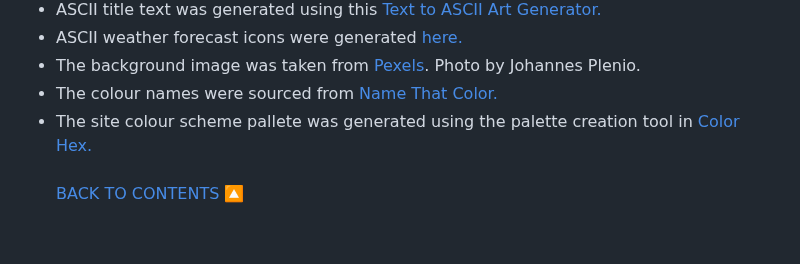
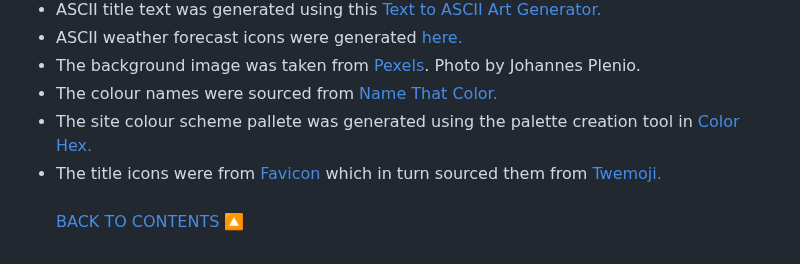
Before and after one commit to johnamdickson/portfolio-project-3, a Markdown page: README.md, the part around one of its changes. GitHub-like rendering.

Commit message:
docs: add Favicon to README credits

```diff
--- a/README.md
+++ b/README.md
@@ -421,5 +421,6 @@ https://asciiart.club/ )
 - The background image was taken from [Pexels](https://www.pexels.com/photo/island-during-golden-hour-and-upcoming-storm-1118873/). Photo by Johannes Plenio.
 - The colour names were sourced from [Name That Color.](https://chir.ag/projects/name-that-color/)
 - The site colour scheme pallete was generated using the palette creation tool in [Color Hex.](https://www.color-hex.com/)
+- The title icons were from [Favicon](https://favicon.io/) which in turn sourced them from [Twemoji.](https://twemoji.twitter.com/)
 <br><br>
 <a href="#contents">BACK TO CONTENTS 🔼</a>
```
Also changed, not shown: other parts of README.md (+1 -1 lines).
